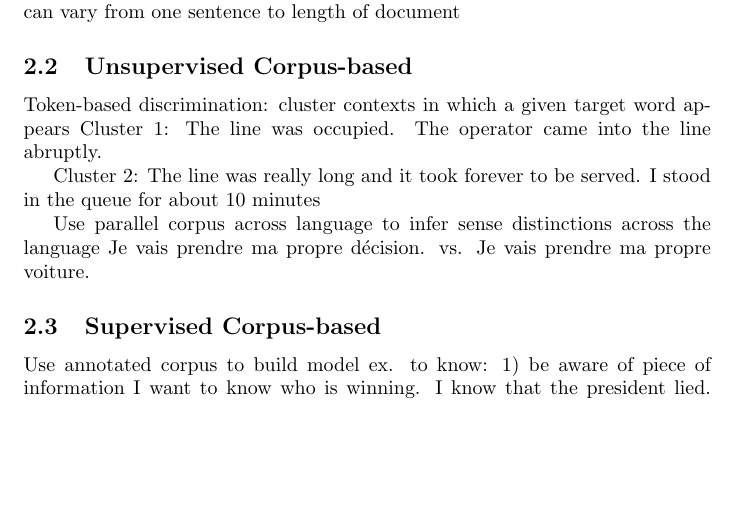
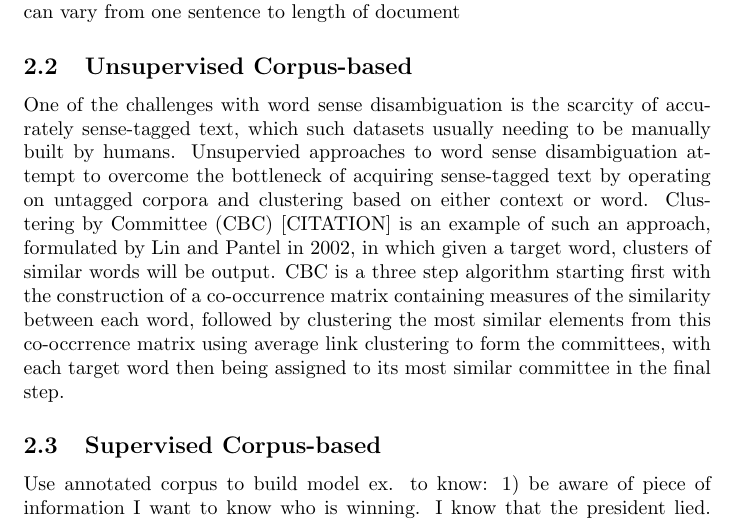
Before and after one commit to alee101/wsd, a LaTeX document (paper.tex): part of page 2 of 7, cut so that both start at the same text, the shorter picture padded with empty space. Compiled offline with pdfLaTeX.

Commit message:
Add CBC writeup

```diff
--- a/paper.tex
+++ b/paper.tex
@@ -46,17 +46,14 @@
 	context can vary from one sentence to length of document
 
 	\subsection{Unsupervised Corpus-based}
-	 Token-based discrimination: cluster contexts in which a given target word appears
-	 Cluster 1: The line was occupied.
-	 The operator came into the line abruptly.
+	One of the challenges with word sense disambiguation is the scarcity of accurately sense-tagged text, which such datasets usually needing
+	to be manually built by humans. Unsupervied approaches to word sense disambiguation attempt to overcome the bottleneck of acquiring sense-tagged
+	text by operating on untagged corpora and clustering based on either context or word. Clustering by Committee (CBC) [CITATION] is an example of
+	such an approach, formulated by Lin and Pantel in 2002, in which given a target word, clusters of similar words will be output. CBC is a
+	three step algorithm starting first with the construction of a co-occurrence matrix containing measures of the similarity between each word,
+	followed by clustering the most similar elements from this co-occrrence matrix using average link clustering to form the committees, with each
+	target word then being assigned to its most similar committee in the final step.
 
-	 Cluster 2: The line was really long and it took forever to be served.
- 	 I stood in the queue for about 10 minutes
-
- 	 Use parallel corpus across language to infer sense distinctions across the language
-	 Je vais prendre ma propre décision.
-	 vs.
-	 Je vais prendre ma propre voiture.
 	\subsection{Supervised Corpus-based}
 	 Use annotated corpus to build model
  	 ex. to know: 1) be aware of piece of information
```
